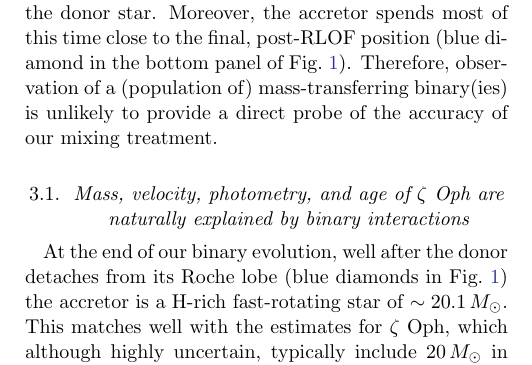
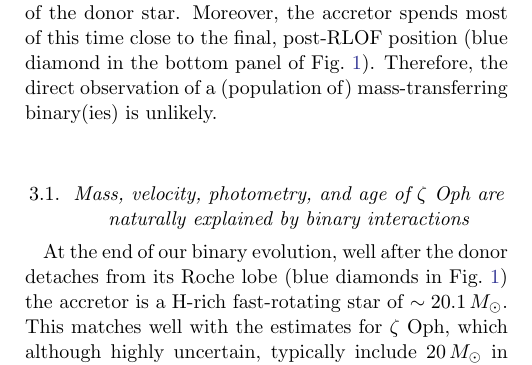
Before and after one commit to mathren/zeta_oph, a LaTeX paper (manuscript/zeta_ophiuchi.tex): part of one column of page 5 of 18, cut so that both start at the same text. Compiled offline with pdfLaTeX; an older LaTeX class or package is replaced by its successor.

Commit message:
less pessimistic sentence

```diff
--- a/manuscript/zeta_ophiuchi.tex
+++ b/manuscript/zeta_ophiuchi.tex
@@ -510,9 +510,8 @@ evolutionary track during RLOF. The entire duration of RLOF from A to
 F is only about $10^4$\,years - of the order of the thermal timescale
 of the donor star. Moreover, the accretor spends most of this time
 close to the final, post-RLOF position (blue diamond in the bottom
-panel of \Figref{fig:HRD_both}). Therefore, observation of a (population of)
-mass-transferring binary(ies) is unlikely to provide a direct probe of
-the accuracy of our mixing treatment.
+panel of \Figref{fig:HRD_both}). Therefore, the direct observation of
+a (population of) mass-transferring binary(ies) is unlikely.
 
 \subsection{Mass, velocity, photometry, and age of \zoph\ are naturally
   explained by binary interactions}
```
